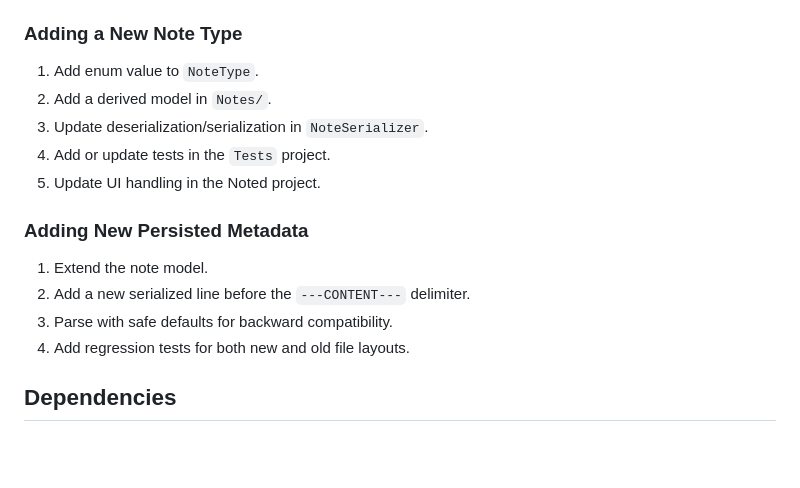
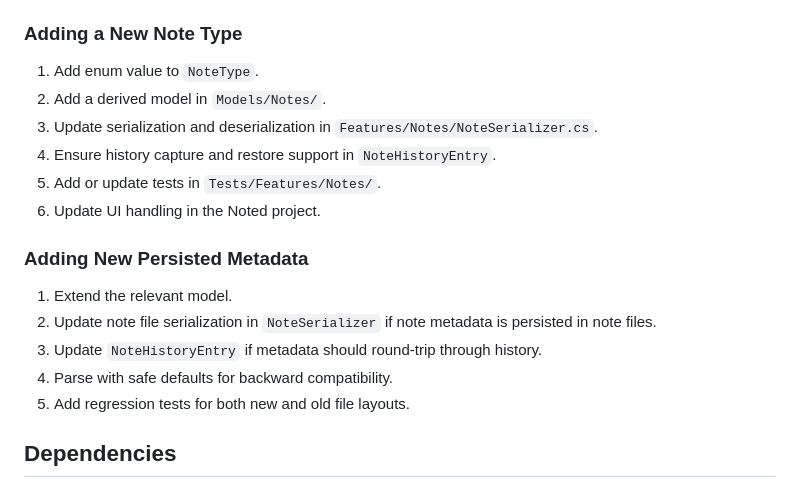
Before and after one commit to Skillet47/Noted, a Markdown page: BusinessLogic/README.md, the part around one of its changes. Drawn GitHub-style; blank space fills up the shorter version.

```diff
--- a/BusinessLogic/README.md
+++ b/BusinessLogic/README.md
@@ -170,17 +206,19 @@ await manager.RestoreNoteFromTrashAsync("Pay rent");
 ### Adding a New Note Type
 
 1. Add enum value to `NoteType`.
-2. Add a derived model in `Notes/`.
-3. Update deserialization/serialization in `NoteSerializer`.
-4. Add or update tests in the `Tests` project.
-5. Update UI handling in the Noted project.
+2. Add a derived model in `Models/Notes/`.
+3. Update serialization and deserialization in `Features/Notes/NoteSerializer.cs`.
+4. Ensure history capture and restore support in `NoteHistoryEntry`.
+5. Add or update tests in `Tests/Features/Notes/`.
+6. Update UI handling in the Noted project.
 
 ### Adding New Persisted Metadata
 
-1. Extend the note model.
-2. Add a new serialized line before the `---CONTENT---` delimiter.
-3. Parse with safe defaults for backward compatibility.
-4. Add regression tests for both new and old file layouts.
+1. Extend the relevant model.
+2. Update note file serialization in `NoteSerializer` if note metadata is persisted in note files.
+3. Update `NoteHistoryEntry` if metadata should round-trip through history.
+4. Parse with safe defaults for backward compatibility.
+5. Add regression tests for both new and old file layouts.
 
 ## Dependencies
 
```
Also changed, not shown: other parts of BusinessLogic/README.md (+87 -51 lines), README.md (+35 -40 lines).
